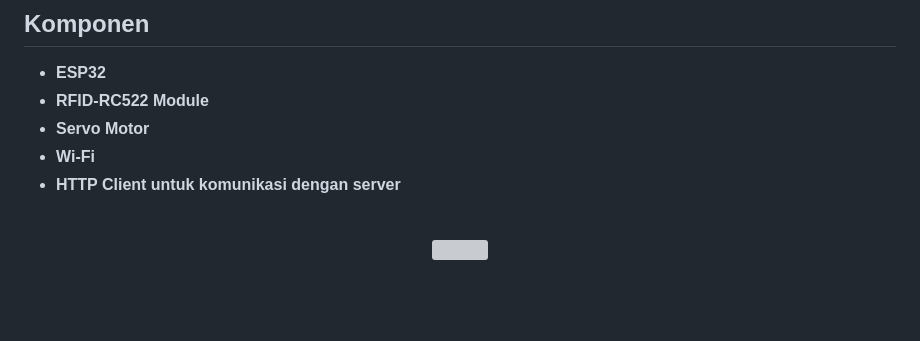
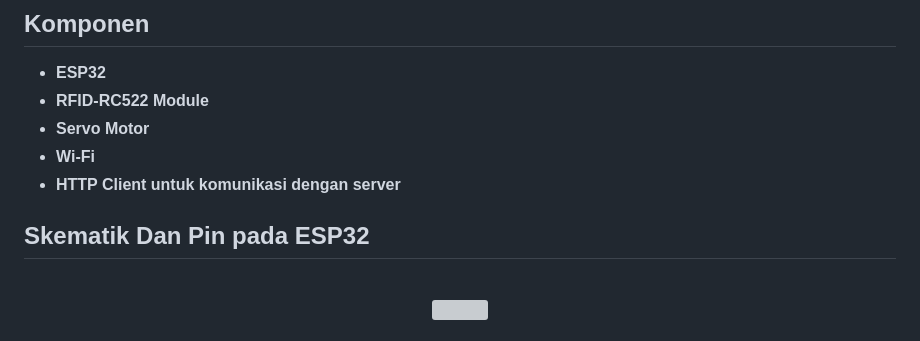
Before and after one commit to farhanbelajar/Module-MCS-Gunadarma, a Markdown page: embeddedSystemComponents/README.md, the part around one of its changes. Drawn GitHub-style; blank space fills up the shorter version; grey boxes are pictures that could not be loaded.

Commit message:
Update README.md
Signed-off-by: Luffy <112230480+farhanbelajar@users.noreply.github.com>

```diff
--- a/embeddedSystemComponents/README.md
+++ b/embeddedSystemComponents/README.md
@@ -14,6 +14,7 @@ Proyek ini menggunakan **ESP32**, **RFID-RC522**, dan **Servo Motor** untuk memb
 - **Wi-Fi**
 - **HTTP Client untuk komunikasi dengan server**
 
+## Skematik Dan Pin pada ESP32
 <div align="center">
   <br>
   <img src="https://github.com/Rokel15/GUNADARMA-ASCL-MCS/blob/main/images/skematik%20dan%20cara%20install%20library%20esp32/skematik_servo_rfid.jpeg" width="578" height="268"/>
```
Also changed, not shown: other parts of embeddedSystemComponents/README.md (+4 -2 lines).
